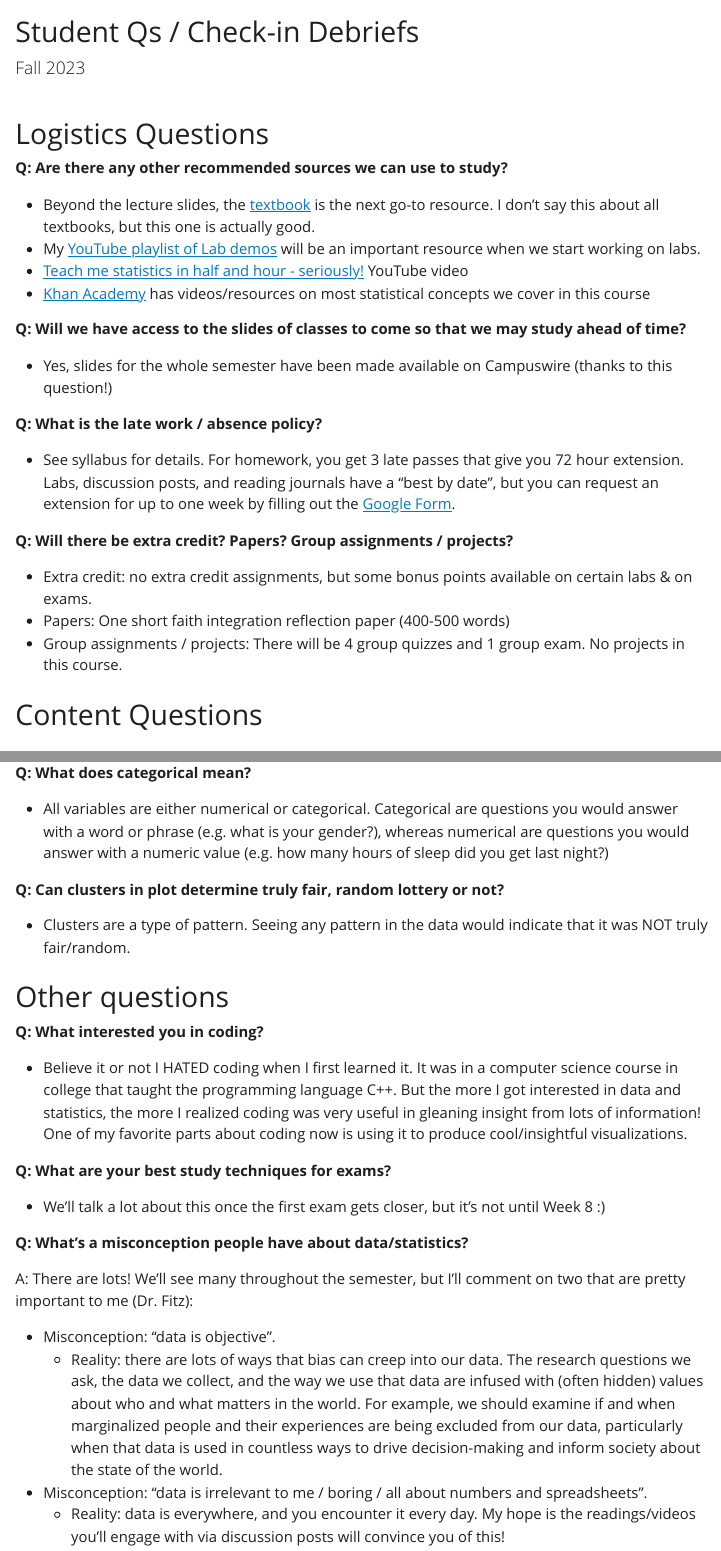
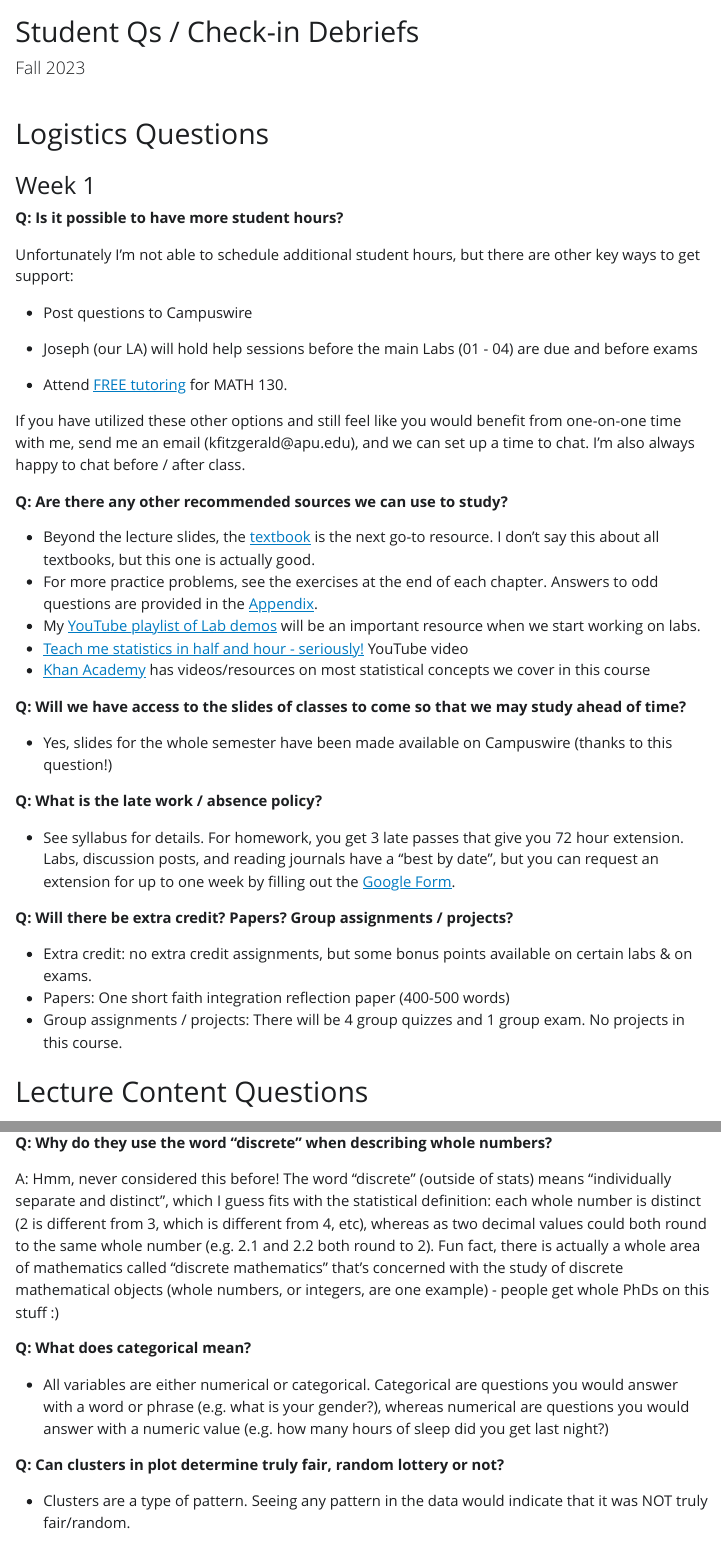
Before and after one commit to kgfitzgerald/MATH_130_public, a Quarto document (Fall_23_student_Qs.qmd): the page in a window 1100 px wide, from its top, and a second part further down, joined at a grey line. The pictures show the output file Fall_23_student_Qs.html that the author committed with the source, opened offline; Quarto's library style sheets are replaced by a plain one without menus.

Commit message:
end of week 1 updates

```diff
--- a/Fall_23_student_Qs.qmd
+++ b/Fall_23_student_Qs.qmd
@@ -8,9 +8,24 @@ editor: visual
 
 # Logistics Questions
 
+### Week 1
+
+**Q: Is it possible to have more student hours?**
+
+Unfortunately I'm not able to schedule additional student hours, but there are other key ways to get support:
+
+-   Post questions to Campuswire
+
+-   Joseph (our LA) will hold help sessions before the main Labs (01 - 04) are due and before exams
+
+-   Attend [FREE tutoring](https://canvas.apu.edu/courses/49388/pages/free-tutoring) for MATH 130.
+
+If you have utilized these other options and still feel like you would benefit from one-on-one time with me, send me an email (kfitzgerald\@apu.edu), and we can set up a time to chat. I'm also always happy to chat before / after class.
+
 **Q: Are there any other recommended sources we can use to study?**
 
 -   Beyond the lecture slides, the [textbook](https://openintro-ims.netlify.app) is the next go-to resource. I don't say this about all textbooks, but this one is actually good.
+-   For more practice problems, see the exercises at the end of each chapter. Answers to odd questions are provided in the [Appendix](https://openintro-ims.netlify.app/exercise-solutions).
 -   My [YouTube playlist of Lab demos](https://www.youtube.com/playlist?list=PLDK1scxigct38sXce2Cn7LYuNYROsy7oS) will be an important resource when we start working on labs.
 -   [Teach me statistics in half and hour - seriously!](https://www.youtube.com/watch?v=kyjlxsLW1Is) YouTube video
 -   [Khan Academy](https://www.khanacademy.org/math/ap-statistics) has videos/resources on most statistical concepts we cover in this course
@@ -29,9 +44,13 @@ editor: visual
 -   Papers: One short faith integration reflection paper (400-500 words)
 -   Group assignments / projects: There will be 4 group quizzes and 1 group exam. No projects in this course.
 
-# Content Questions
+# Lecture Content Questions
 
 ### Chapter 1
+
+**Q: Why do they use the word "discrete" when describing whole numbers?**
+
+A: Hmm, never considered this before! The word "discrete" (outside of stats) means "individually separate and distinct", which I guess fits with the statistical definition: each whole number is distinct (2 is different from 3, which is different from 4, etc), whereas as two decimal values could both round to the same whole number (e.g. 2.1 and 2.2 both round to 2). Fun fact, there is actually a whole area of mathematics called "discrete mathematics" that's concerned with the study of discrete mathematical objects (whole numbers, or integers, are one example) - people get whole PhDs on this stuff :)
 
 **Q: What does categorical mean?**
 
```
Also changed, not shown: Fall_23_student_Qs.html, Fall_23_student_Qs.qmd (28 more changed lines).
